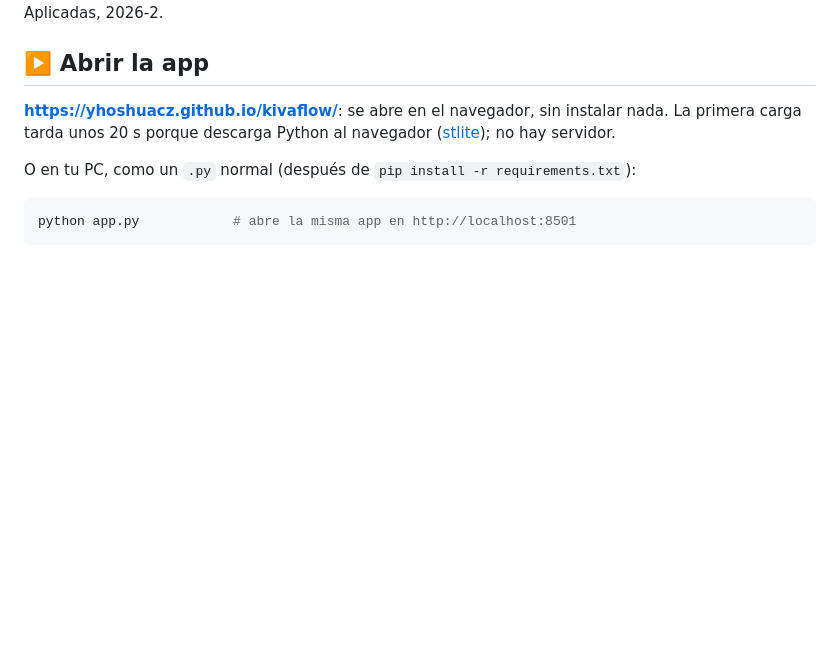
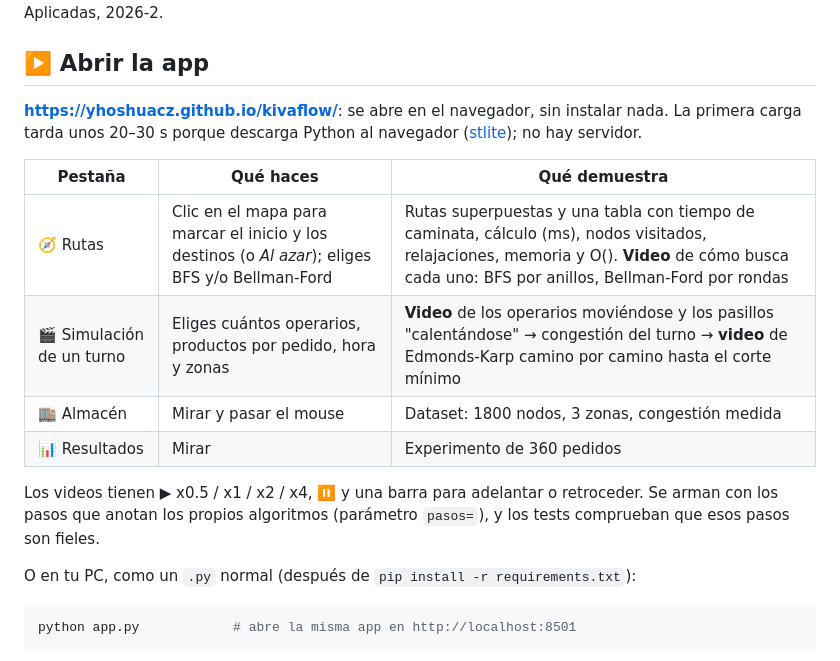
Before and after one commit to YhoshuaCZ/kivaflow, a Markdown page: README.md, the part around the change. Drawn GitHub-style; blank space fills up the shorter version.

Commit message:
docs: describe the new app tabs and videos
Co-Authored-By: Claude Opus 5.5 <noreply@anthropic.com>

```diff
--- a/README.md
+++ b/README.md
@@ -6,7 +6,16 @@ Proyecto del curso **Complejidad Algorítmica (1ACC0184)**, Universidad Peruana
 
 ## ▶️ Abrir la app
 
-**https://yhoshuacz.github.io/kivaflow/**: se abre en el navegador, sin instalar nada. La primera carga tarda unos 20 s porque descarga Python al navegador ([stlite](https://github.com/whitphx/stlite)); no hay servidor.
+**https://yhoshuacz.github.io/kivaflow/**: se abre en el navegador, sin instalar nada. La primera carga tarda unos 20–30 s porque descarga Python al navegador ([stlite](https://github.com/whitphx/stlite)); no hay servidor.
+
+| Pestaña | Qué haces | Qué demuestra |
+|---|---|---|
+| 🧭 Rutas | Clic en el mapa para marcar el inicio y los destinos (o *Al azar*); eliges BFS y/o Bellman-Ford | Rutas superpuestas y una tabla con tiempo de caminata, cálculo (ms), nodos visitados, relajaciones, memoria y O(). **Video** de cómo busca cada uno: BFS por anillos, Bellman-Ford por rondas |
+| 🎬 Simulación de un turno | Eliges cuántos operarios, productos por pedido, hora y zonas | **Video** de los operarios moviéndose y los pasillos "calentándose" → congestión del turno → **video** de Edmonds-Karp camino por camino hasta el corte mínimo |
+| 🏬 Almacén | Mirar y pasar el mouse | Dataset: 1800 nodos, 3 zonas, congestión medida |
+| 📊 Resultados | Mirar | Experimento de 360 pedidos |
+
+Los videos tienen ▶ x0.5 / x1 / x2 / x4, ⏸ y una barra para adelantar o retroceder. Se arman con los pasos que anotan los propios algoritmos (parámetro `pasos=`), y los tests comprueban que esos pasos son fieles.
 
 O en tu PC, como un `.py` normal (después de `pip install -r requirements.txt`):
 
```
